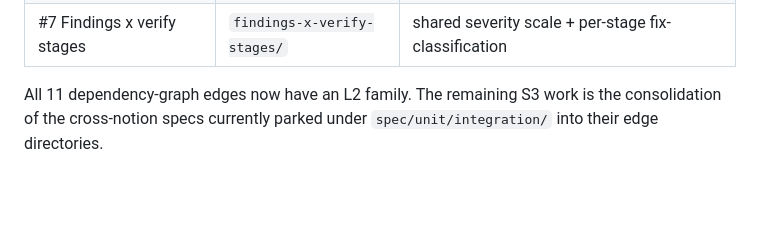
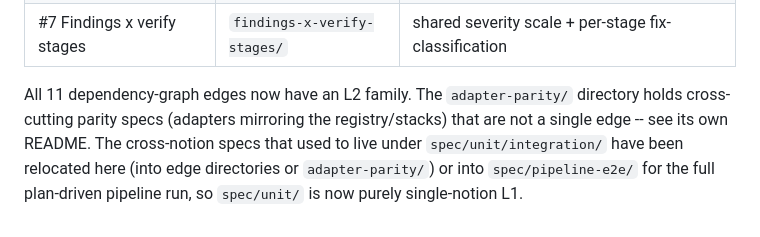
Before and after one commit to getbrik/brik, a Markdown page: spec/integration/README.md, the part around the change. Rendered like a GitHub page; blank space fills up the shorter version.

```diff
--- a/spec/integration/README.md
+++ b/spec/integration/README.md
@@ -65,6 +65,10 @@ and the secondary edges (3.3).
 | #8 Deployments -> Rollout | `deployments-x-rollout/` | health gate timeout (exit 8) + strategy delegation |
 | #7 Findings x verify stages | `findings-x-verify-stages/` | shared severity scale + per-stage fix-classification |
 
-All 11 dependency-graph edges now have an L2 family. The remaining S3 work is
-the consolidation of the cross-notion specs currently parked under
-`spec/unit/integration/` into their edge directories.
+All 11 dependency-graph edges now have an L2 family. The `adapter-parity/`
+directory holds cross-cutting parity specs (adapters mirroring the
+registry/stacks) that are not a single edge -- see its own README. The
+cross-notion specs that used to live under `spec/unit/integration/` have been
+relocated here (into edge directories or `adapter-parity/`) or into
+`spec/pipeline-e2e/` for the full plan-driven pipeline run, so `spec/unit/` is
+now purely single-notion L1.
```
Also changed, not shown: docs/internals/test-architecture.md (+9 -5 lines).
